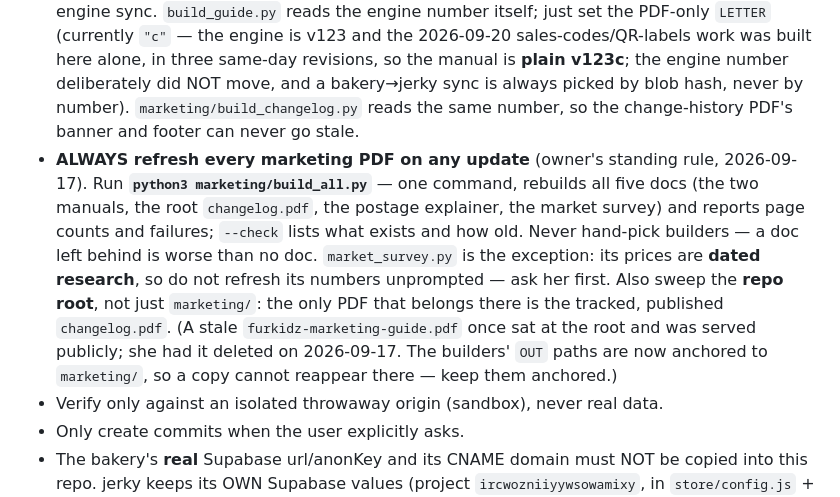
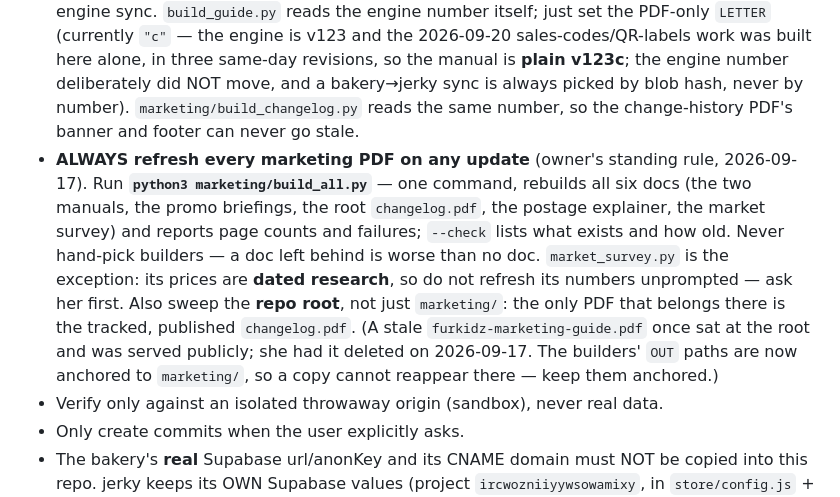
Before and after one commit to clneoh/jerky, a Markdown page: CLAUDE.md, the part around one of its changes. Drawn GitHub-style.

```diff
--- a/CLAUDE.md
+++ b/CLAUDE.md
@@ -24,7 +24,7 @@ That repo contains: a static shop/storefront, a single-page admin app (`/admin/`
 - **Never ship or embed the Supabase app-login email/password.** The owner types both in on each phone (confirmed wanted).
 - Keep private keys out of the repo (e.g. any ntfy topic).
 - The marketing guide is the SOP — keep it in sync with every change (`build_guide.py`, rebuild, re-send the PDF). `marketing/` is gitignored. **Its version FOLLOWS THE ENGINE** (read live from `admin/js/version.js`): an engine build is `v<N>` (e.g. v123); a rebuild that is ONLY a manual/content change adds a letter — `v123a`, `v123b`… — reset to plain `v<N+1>` on the next engine sync. `build_guide.py` reads the engine number itself; just set the PDF-only `LETTER` (currently `"c"` — the engine is v123 and the 2026-09-20 sales-codes/QR-labels work was built here alone, in three same-day revisions, so the manual is **plain v123c**; the engine number deliberately did NOT move, and a bakery→jerky sync is always picked by blob hash, never by number). `marketing/build_changelog.py` reads the same number, so the change-history PDF's banner and footer can never go stale.
-- **ALWAYS refresh every marketing PDF on any update** (owner's standing rule, 2026-09-17). Run **`python3 marketing/build_all.py`** — one command, rebuilds all five docs (the two manuals, the root `changelog.pdf`, the postage explainer, the market survey) and reports page counts and failures; `--check` lists what exists and how old. Never hand-pick builders — a doc left behind is worse than no doc. `market_survey.py` is the exception: its prices are **dated research**, so do not refresh its numbers unprompted — ask her first. Also sweep the **repo root**, not just `marketing/`: the only PDF that belongs there is the tracked, published `changelog.pdf`. (A stale `furkidz-marketing-guide.pdf` once sat at the root and was served publicly; she had it deleted on 2026-09-17. The builders' `OUT` paths are now anchored to `marketing/`, so a copy cannot reappear there — keep them anchored.)
+- **ALWAYS refresh every marketing PDF on any update** (owner's standing rule, 2026-09-17). Run **`python3 marketing/build_all.py`** — one command, rebuilds all six docs (the two manuals, the promo briefings, the root `changelog.pdf`, the postage explainer, the market survey) and reports page counts and failures; `--check` lists what exists and how old. Never hand-pick builders — a doc left behind is worse than no doc. `market_survey.py` is the exception: its prices are **dated research**, so do not refresh its numbers unprompted — ask her first. Also sweep the **repo root**, not just `marketing/`: the only PDF that belongs there is the tracked, published `changelog.pdf`. (A stale `furkidz-marketing-guide.pdf` once sat at the root and was served publicly; she had it deleted on 2026-09-17. The builders' `OUT` paths are now anchored to `marketing/`, so a copy cannot reappear there — keep them anchored.)
 - Verify only against an isolated throwaway origin (sandbox), never real data.
 - Only create commits when the user explicitly asks.
 - The bakery's **real** Supabase url/anonKey and its CNAME domain must NOT be copied into this repo. jerky keeps its OWN Supabase values (project `ircwozniiyywsowamixy`, in `store/config.js` + `admin/js/state.js` `BUILTIN_SUPABASE`). Her domain is final — **`munchies.com.my`** (apex) — set in `CNAME`.
```
Also changed, not shown: other parts of CLAUDE.md (+3 -1 lines).
